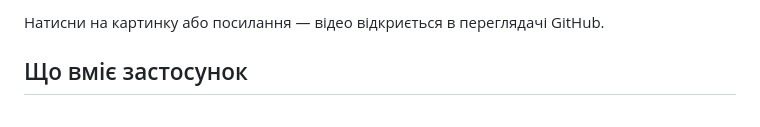
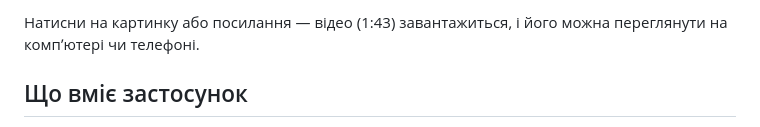
Before and after one commit to MaksSavenkov/khatynka-khvostykiv, a Markdown page: README.md, the part around one of its changes. Drawn GitHub-style.

Commit message:
README: посилання на відео одразу завантажують файл
Co-Authored-By: Claude Opus 5.5 <noreply@anthropic.com>

```diff
--- a/README.md
+++ b/README.md
@@ -15,5 +15,5 @@ UI/UX case study: дизайн у Figma → робочий застосунок
 
-Натисни на картинку або посилання — відео відкриється в переглядачі GitHub.
+Натисни на картинку або посилання — відео (1:43) завантажиться, і його можна переглянути на компʼютері чи телефоні.
 
 ## Що вміє застосунок
 
```
Also changed, not shown: other parts of README.md (+1 -1 lines).
